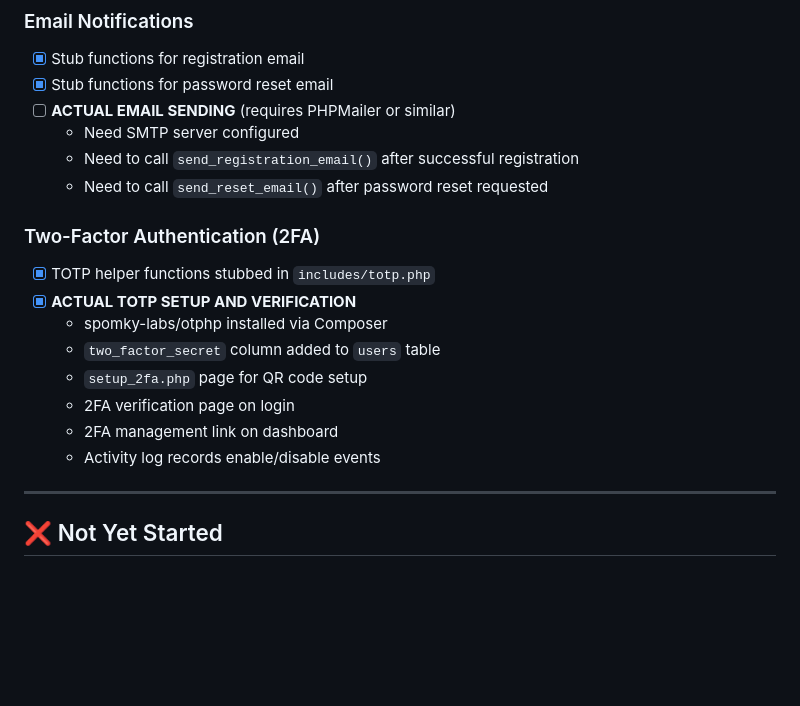
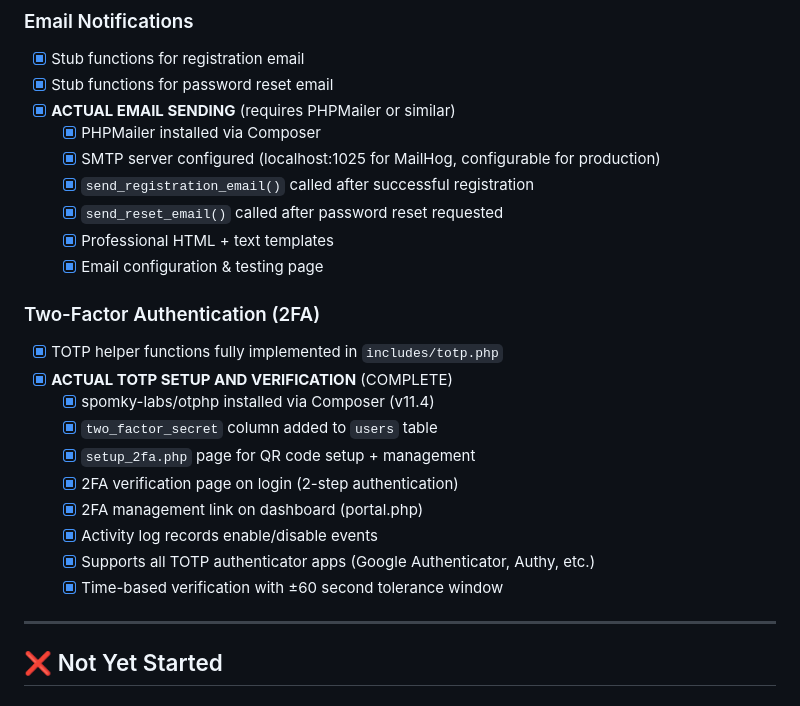
Before and after one commit to h9ris/Bradford, a Markdown page: CHECKLIST.md, the part around one of its changes. Rendered like a GitHub page; blank space fills up the shorter version.

```diff
--- a/CHECKLIST.md
+++ b/CHECKLIST.md
@@ -60,20 +60,25 @@
 ### Email Notifications
 - [x] Stub functions for registration email
 - [x] Stub functions for password reset email
-- [ ] **ACTUAL EMAIL SENDING** (requires PHPMailer or similar)
-  - Need SMTP server configured
-  - Need to call `send_registration_email()` after successful registration
-  - Need to call `send_reset_email()` after password reset requested
+- [x] **ACTUAL EMAIL SENDING** (requires PHPMailer or similar)
+  - [x] PHPMailer installed via Composer
+  - [x] SMTP server configured (localhost:1025 for MailHog, configurable for production)
+  - [x] `send_registration_email()` called after successful registration
+  - [x] `send_reset_email()` called after password reset requested
+  - [x] Professional HTML + text templates
+  - [x] Email configuration & testing page
 
 ### Two-Factor Authentication (2FA)
-- [x] TOTP helper functions stubbed in `includes/totp.php`
-- [x] **ACTUAL TOTP SETUP AND VERIFICATION**
-  - spomky-labs/otphp installed via Composer
-  - `two_factor_secret` column added to `users` table
-  - `setup_2fa.php` page for QR code setup
-  - 2FA verification page on login
-  - 2FA management link on dashboard
-  - Activity log records enable/disable events
+- [x] TOTP helper functions fully implemented in `includes/totp.php`
+- [x] **ACTUAL TOTP SETUP AND VERIFICATION** (COMPLETE)
+  - [x] spomky-labs/otphp installed via Composer (v11.4)
+  - [x] `two_factor_secret` column added to `users` table
+  - [x] `setup_2fa.php` page for QR code setup + management
+  - [x] 2FA verification page on login (2-step authentication)
+  - [x] 2FA management link on dashboard (portal.php)
+  - [x] Activity log records enable/disable events
+  - [x] Supports all TOTP authenticator apps (Google Authenticator, Authy, etc.)
+  - [x] Time-based verification with ±60 second tolerance window
 
 ---
 
```
Also changed, not shown: other parts of CHECKLIST.md (+38 -1 lines), 2FA_IMPLEMENTATION.md (added, +270 -0 lines).
